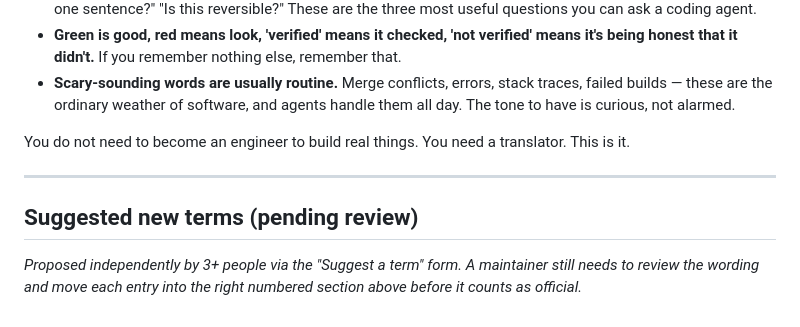
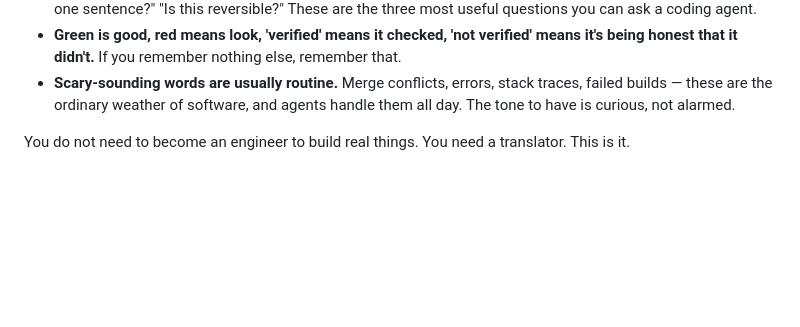
Before and after one commit to Dejargonizer/code-dejargonizer, a Markdown page: GLOSSARY.md, the part around the change. Drawn GitHub-style; blank space fills up the shorter version.

Commit message:
Remove empty 'pending review' section (npm audit already promoted to section 2)

```diff
--- a/GLOSSARY.md
+++ b/GLOSSARY.md
@@ -395,9 +395,3 @@ The habits that keep multiple agents (or people) working in the same project fol
 - **Scary-sounding words are usually routine.** Merge conflicts, errors, stack traces, failed builds — these are the ordinary weather of software, and agents handle them all day. The tone to have is curious, not alarmed.
 
 You do not need to become an engineer to build real things. You need a translator. This is it.
-
----
-
-## Suggested new terms (pending review)
-
-_Proposed independently by 3+ people via the "Suggest a term" form. A maintainer still needs to review the wording and move each entry into the right numbered section above before it counts as official._
```
